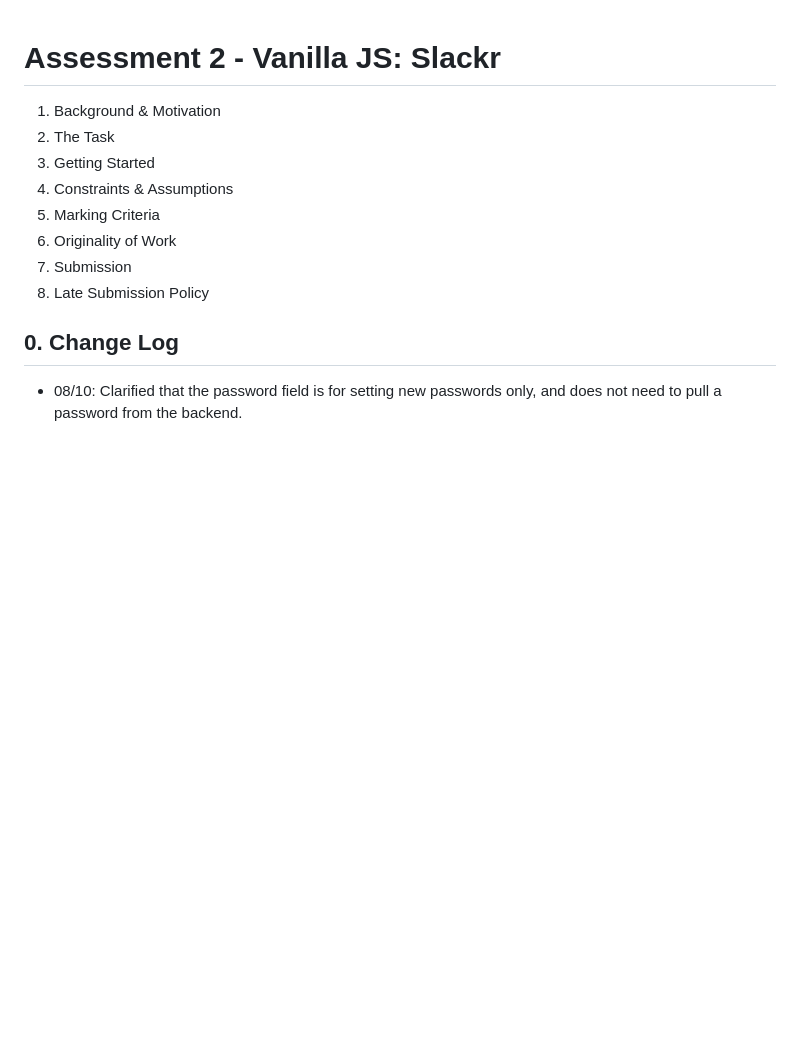
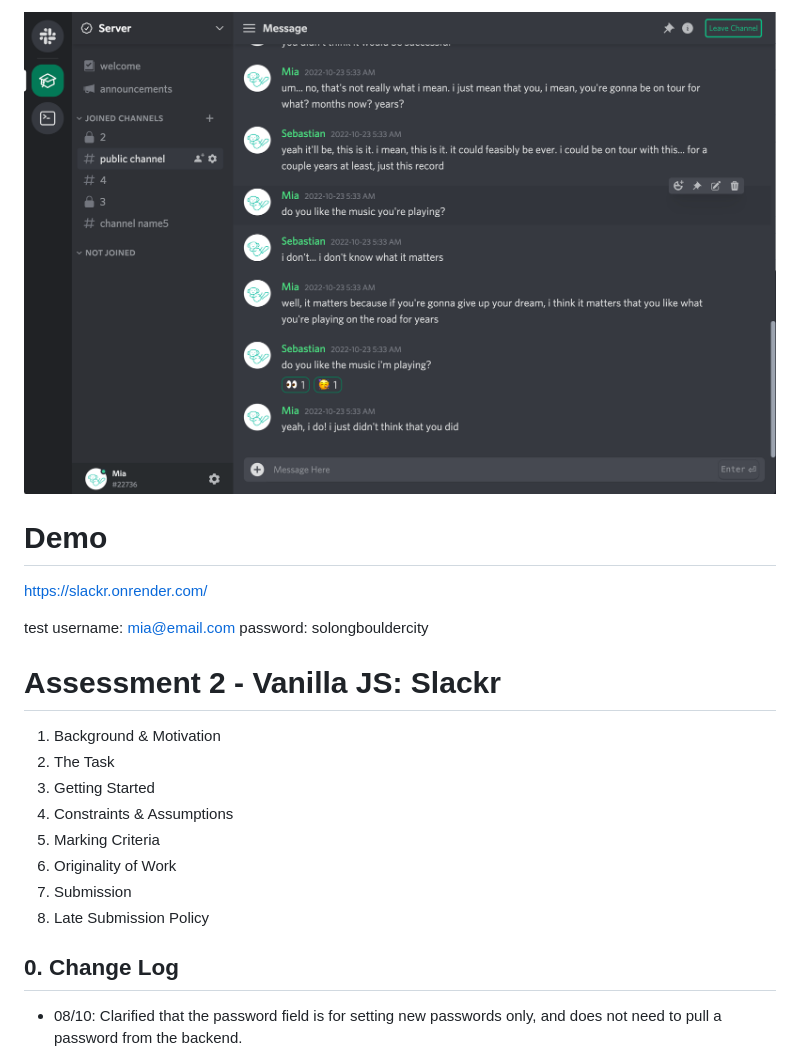
Before and after one commit to stimw/Slackr, a Markdown page: README.md, the part around the change. Drawn GitHub-style; pictures changed too: slackr.png (added); blank space fills up the shorter version.

```diff
--- a/README.md
+++ b/README.md
@@ -1,3 +1,12 @@
+![slackr](slackr.png)
+
+# Demo
+
+https://slackr.onrender.com/
+
+test username: mia@email.com
+password: solongbouldercity
+
 # Assessment 2 - Vanilla JS: Slackr
 
 1. Background & Motivation
```
